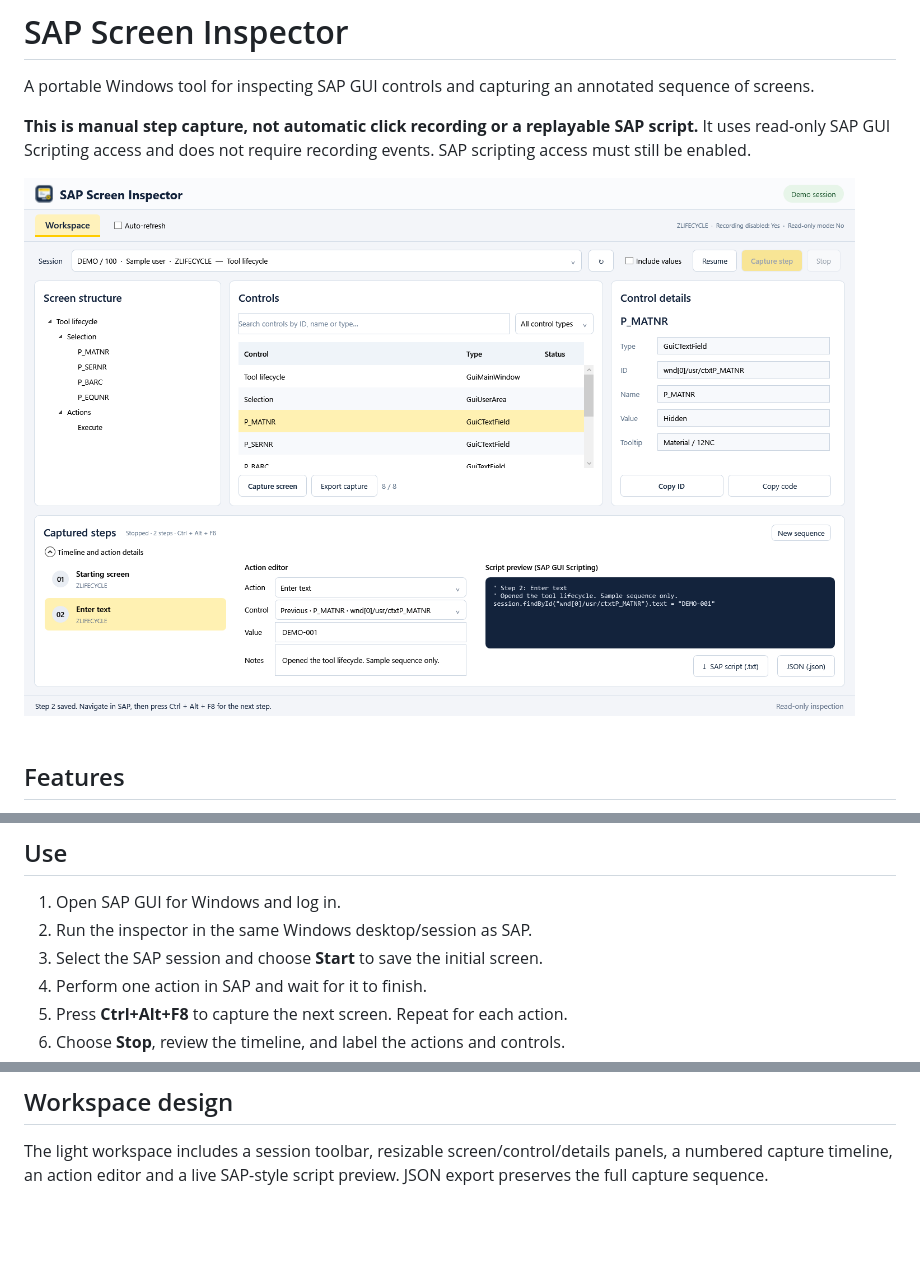
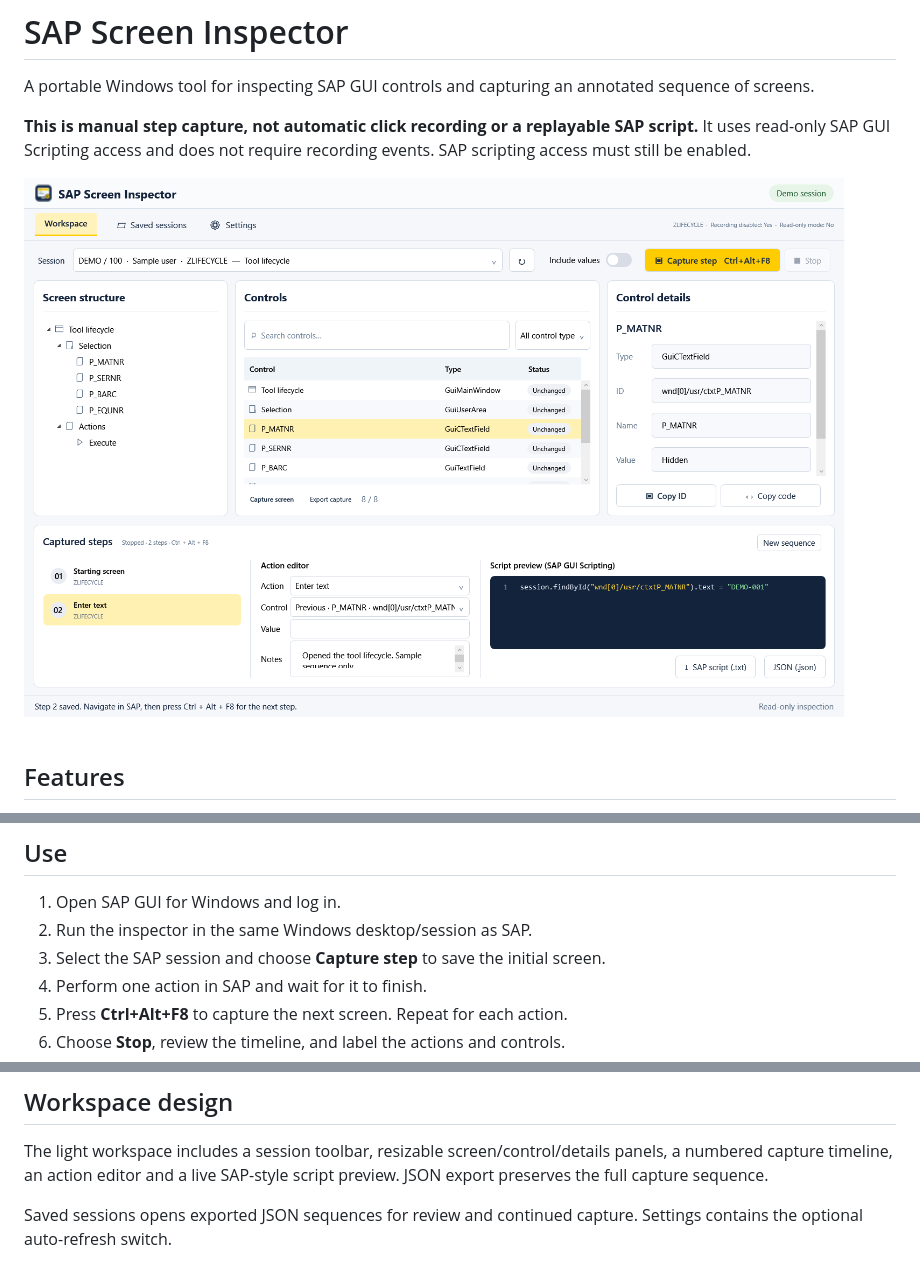
Before and after one commit to donishki/SAP-Screen-Inspector, a Markdown page: README.md, 3 parts joined by grey strips. Rendered like a GitHub page; pictures changed too: workspace-preview.png; blank space fills up the shorter version.

Commit message:
Refine mockup styling and add saved-session navigation (v1.4.0)

```diff
--- a/README.md
+++ b/README.md
@@ -25,7 +25,7 @@ A portable Windows tool for inspecting SAP GUI controls and capturing an annotat
 
 1. Open SAP GUI for Windows and log in.
 2. Run the inspector in the same Windows desktop/session as SAP.
-3. Select the SAP session and choose **Start** to save the initial screen.
+3. Select the SAP session and choose **Capture step** to save the initial screen.
 4. Perform one action in SAP and wait for it to finish.
 5. Press **Ctrl+Alt+F8** to capture the next screen. Repeat for each action.
 6. Choose **Stop**, review the timeline, and label the actions and controls.
@@ -92,3 +92,5 @@ API reference: https://help.sap.com/doc/9215986e54174174854b0af6bb14305a/770.03/
 ## Workspace design
 
 The light workspace includes a session toolbar, resizable screen/control/details panels, a numbered capture timeline, an action editor and a live SAP-style script preview. JSON export preserves the full capture sequence.
+
+Saved sessions opens exported JSON sequences for review and continued capture. Settings contains the optional auto-refresh switch.
```
Also changed, not shown: AGENTS.md (+2 -0 lines), 7 other files.
